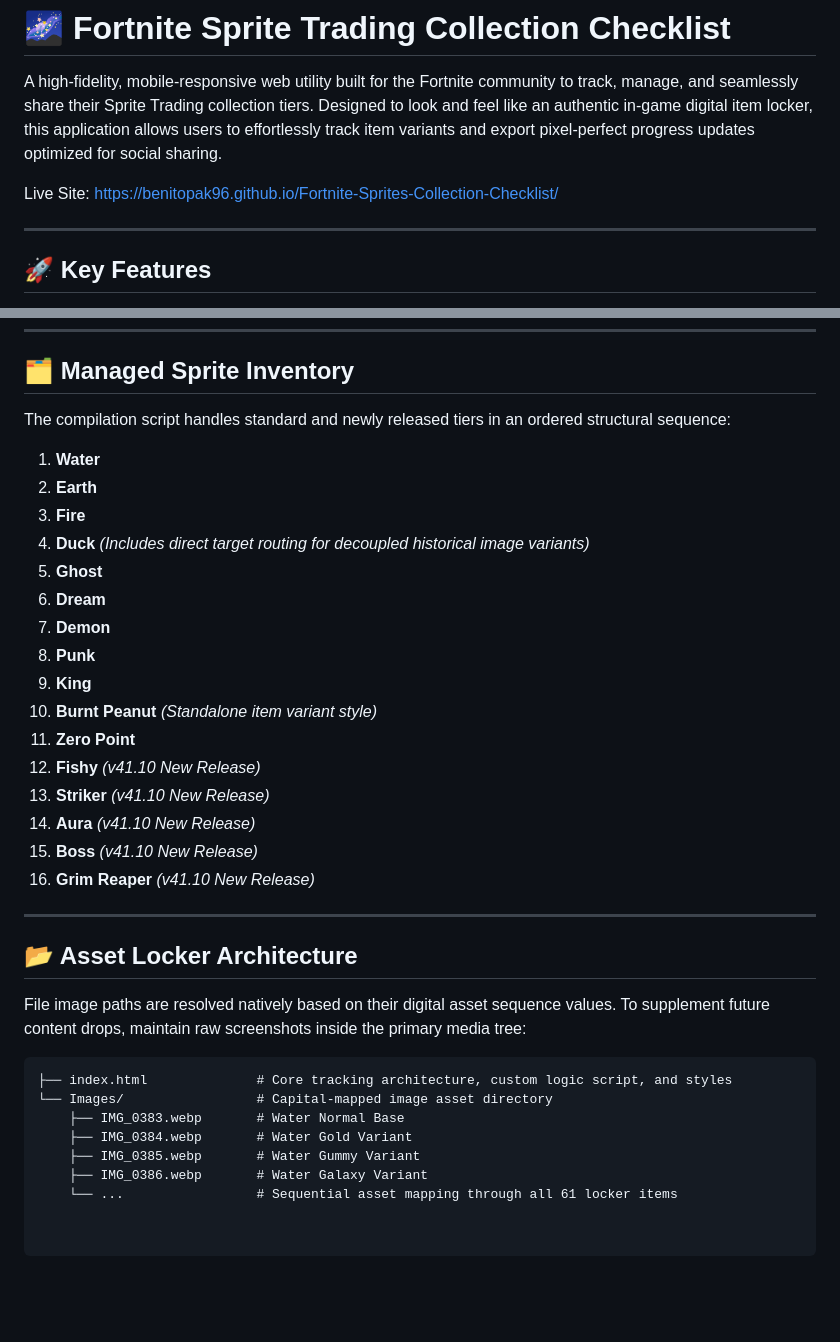
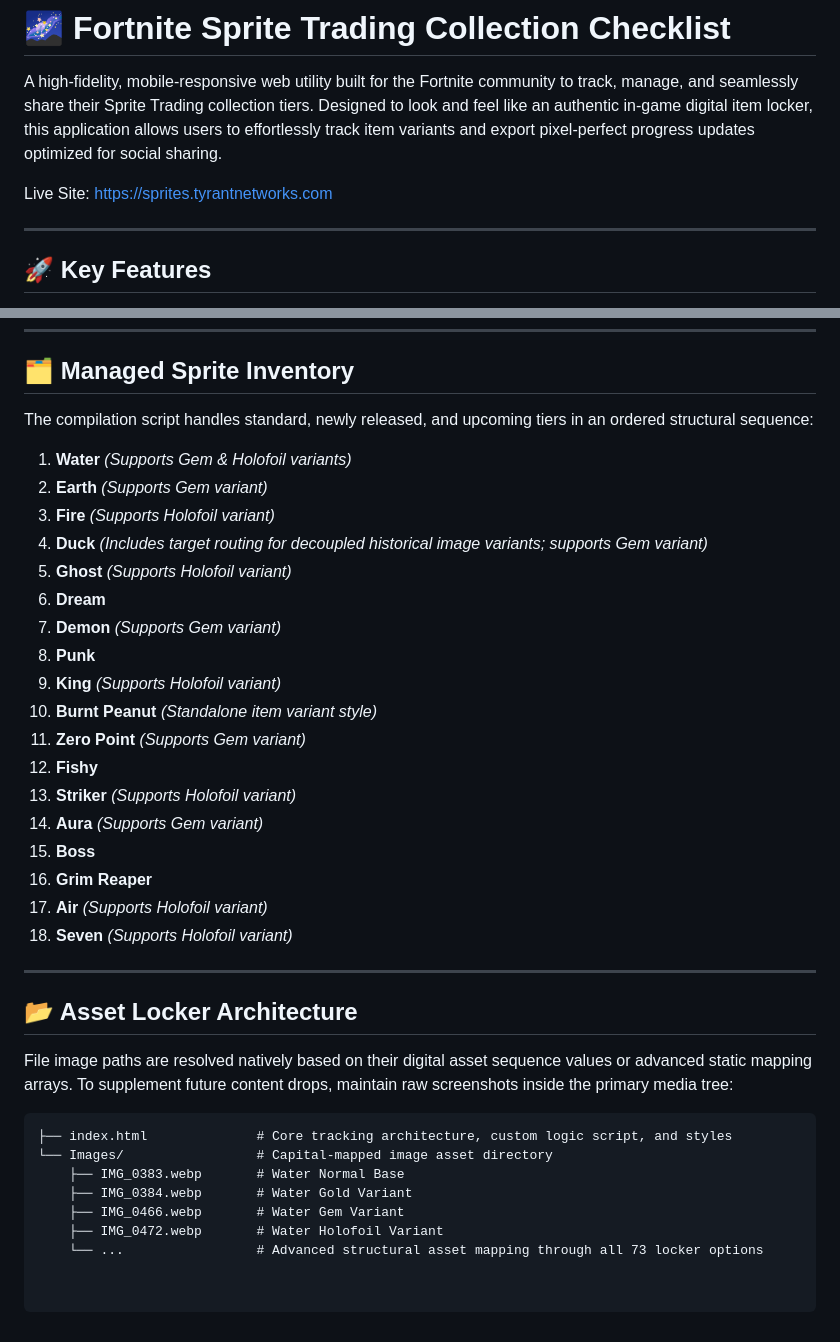
Before and after one commit to benitopak96/Fortnite-Sprites-Collection-Checklist, a Markdown page: README.md, 2 parts joined by grey strips. GitHub-like rendering; blank space fills up the shorter version.

Commit message:
Update README.md
New subdomain

````diff
--- a/README.md
+++ b/README.md
@@ -2,7 +2,7 @@
 
 A high-fidelity, mobile-responsive web utility built for the Fortnite community to track, manage, and seamlessly share their Sprite Trading collection tiers. Designed to look and feel like an authentic in-game digital item locker, this application allows users to effortlessly track item variants and export pixel-perfect progress updates optimized for social sharing.
 
-Live Site: [https://benitopak96.github.io/Fortnite-Sprites-Collection-Checklist/](https://benitopak96.github.io/Fortnite-Sprites-Collection-Checklist/)
+Live Site: [https://sprites.tyrantnetworks.com](https://sprites.tyrantnetworks.com)
 
 ---
 
@@ -22,36 +22,38 @@ Live Site: [https://benitopak96.github.io/Fortnite-Sprites-Collection-Checklist/
 
 ## 🗂️ Managed Sprite Inventory
 
-The compilation script handles standard and newly released tiers in an ordered structural sequence:
+The compilation script handles standard, newly released, and upcoming tiers in an ordered structural sequence:
 
-1.  **Water**
-2.  **Earth**
-3.  **Fire**
-4.  **Duck** *(Includes direct target routing for decoupled historical image variants)*
-5.  **Ghost**
+1.  **Water** *(Supports Gem & Holofoil variants)*
+2.  **Earth** *(Supports Gem variant)*
+3.  **Fire** *(Supports Holofoil variant)*
+4.  **Duck** *(Includes target routing for decoupled historical image variants; supports Gem variant)*
+5.  **Ghost** *(Supports Holofoil variant)*
 6.  **Dream**
-7.  **Demon**
+7.  **Demon** *(Supports Gem variant)*
 8.  **Punk**
-9.  **King**
+9.  **King** *(Supports Holofoil variant)*
 10. **Burnt Peanut** *(Standalone item variant style)*
-11. **Zero Point**
-12. **Fishy** *(v41.10 New Release)*
-13. **Striker** *(v41.10 New Release)*
-14. **Aura** *(v41.10 New Release)*
-15. **Boss** *(v41.10 New Release)*
-16. **Grim Reaper** *(v41.10 New Release)*
+11. **Zero Point** *(Supports Gem variant)*
+12. **Fishy**
+13. **Striker** *(Supports Holofoil variant)*
+14. **Aura** *(Supports Gem variant)*
+15. **Boss**
+16. **Grim Reaper**
+17. **Air** *(Supports Holofoil variant)*
+18. **Seven** *(Supports Holofoil variant)*
 
 ---
 
 ## 📂 Asset Locker Architecture
 
-File image paths are resolved natively based on their digital asset sequence values. To supplement future content drops, maintain raw screenshots inside the primary media tree:
+File image paths are resolved natively based on their digital asset sequence values or advanced static mapping arrays. To supplement future content drops, maintain raw screenshots inside the primary media tree:
 
 ```text
 ├── index.html              # Core tracking architecture, custom logic script, and styles
 └── Images/                 # Capital-mapped image asset directory
     ├── IMG_0383.webp       # Water Normal Base
     ├── IMG_0384.webp       # Water Gold Variant
-    ├── IMG_0385.webp       # Water Gummy Variant
-    ├── IMG_0386.webp       # Water Galaxy Variant
-    └── ...                 # Sequential asset mapping through all 61 locker items
+    ├── IMG_0466.webp       # Water Gem Variant
+    ├── IMG_0472.webp       # Water Holofoil Variant
+    └── ...                 # Advanced structural asset mapping through all 73 locker options
````
